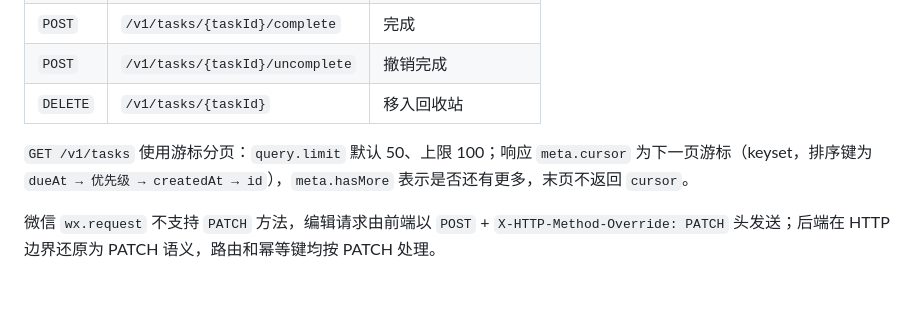
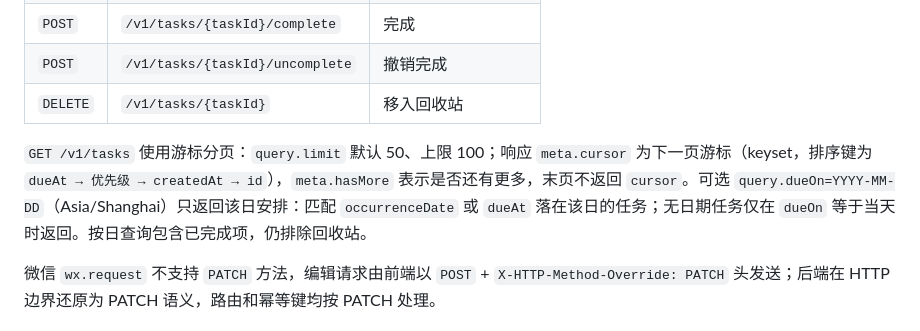
Before and after one commit to Aguanxinyu/Aguanxinyu, a Markdown page: docs/TECHNICAL_DESIGN.md, the part around the change. Drawn GitHub-style; blank space fills up the shorter version.

Commit message:
docs: document dueOn filter on task list API
Co-authored-by: Aguanxinyu <Aguanxinyu@users.noreply.github.com>

```diff
--- a/docs/TECHNICAL_DESIGN.md
+++ b/docs/TECHNICAL_DESIGN.md
@@ -464,7 +464,7 @@ ACTIVE ──→ DELETION_PENDING ──→ DELETED
 | `POST` | `/v1/tasks/{taskId}/uncomplete` | 撤销完成 |
 | `DELETE` | `/v1/tasks/{taskId}` | 移入回收站 |
 
-`GET /v1/tasks` 使用游标分页：`query.limit` 默认 50、上限 100；响应 `meta.cursor` 为下一页游标（keyset，排序键为 `dueAt → 优先级 → createdAt → id`），`meta.hasMore` 表示是否还有更多，末页不返回 `cursor`。
+`GET /v1/tasks` 使用游标分页：`query.limit` 默认 50、上限 100；响应 `meta.cursor` 为下一页游标（keyset，排序键为 `dueAt → 优先级 → createdAt → id`），`meta.hasMore` 表示是否还有更多，末页不返回 `cursor`。可选 `query.dueOn=YYYY-MM-DD`（Asia/Shanghai）只返回该日安排：匹配 `occurrenceDate` 或 `dueAt` 落在该日的任务；无日期任务仅在 `dueOn` 等于当天时返回。按日查询包含已完成项，仍排除回收站。
 
 微信 `wx.request` 不支持 `PATCH` 方法，编辑请求由前端以 `POST` + `X-HTTP-Method-Override: PATCH` 头发送；后端在 HTTP 边界还原为 PATCH 语义，路由和幂等键均按 PATCH 处理。
 
```
